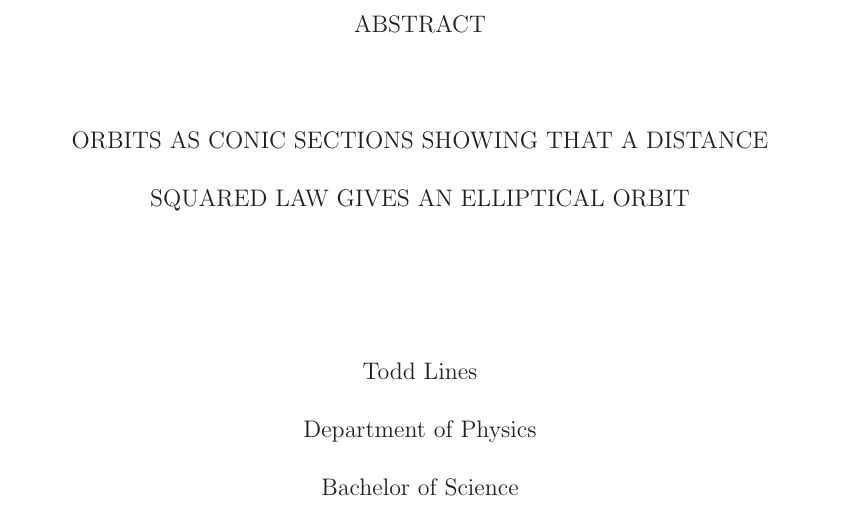
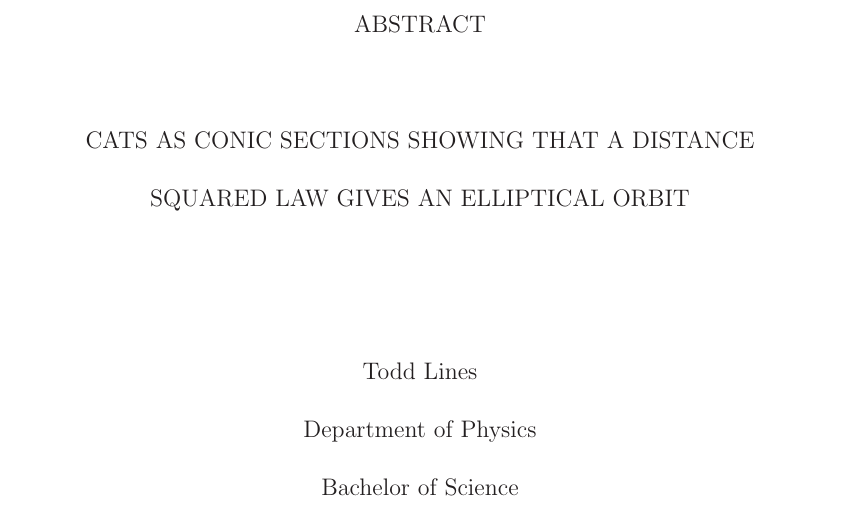
Before and after one commit to rtlines/Orbit, a LaTeX thesis (ThesisOrbit.tex): part of page 5 of 41, cut so that both start at the same text. Compiled offline with LaTeX, dvips and Ghostscript.

Commit message:
changed ORBITS to CATS in the title
Dumb thing to do

```diff
--- a/ThesisOrbit.tex
+++ b/ThesisOrbit.tex
@@ -132,7 +132,7 @@ linkcolor=black,citecolor=black,urlcolor=blue]{hyperref}
 % If you have one line use just \TitleTop. If you have just two lines use \TitleTop and \TitleMiddle
 % If you have three lines use \TitleTop, \TitleMiddle, and \TitleBottom
 % But try to not make your title too long.  If one or two lines can work, use that.
-\TitleTop{ORBITS AS CONIC SECTIONS SHOWING THAT A DISTANCE}
+\TitleTop{CATS AS CONIC SECTIONS SHOWING THAT A DISTANCE}
 \TitleMiddle{SQUARED LAW GIVES AN ELLIPTICAL ORBIT}
 %  \TitleBottom{}
 
```
Also changed, not shown: ThesisOrbit.pdf, 3 other files.
